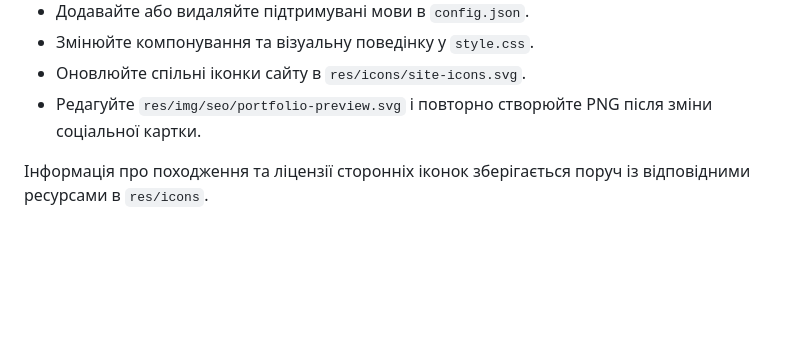
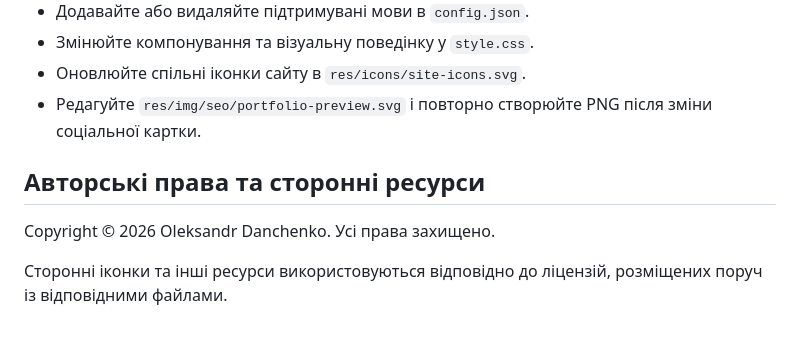
Before and after one commit to ryuzak-i/ryuzak-i.github.io, a Markdown page: README.uk.md, the part around the change. Drawn GitHub-style; blank space fills up the shorter version.

Commit message:
Add copyright and third-party asset notices
Clarify ownership of the portfolio content and reference the separate licenses included with third-party assets.

```diff
--- a/README.uk.md
+++ b/README.uk.md
@@ -98,4 +98,8 @@ py -m http.server 8000
 - Оновлюйте спільні іконки сайту в `res/icons/site-icons.svg`.
 - Редагуйте `res/img/seo/portfolio-preview.svg` і повторно створюйте PNG після зміни соціальної картки.
 
-Інформація про походження та ліцензії сторонніх іконок зберігається поруч із відповідними ресурсами в `res/icons`.
+## Авторські права та сторонні ресурси
+
+Copyright © 2026 Oleksandr Danchenko. Усі права захищено.
+
+Сторонні іконки та інші ресурси використовуються відповідно до ліцензій, розміщених поруч із відповідними файлами.
```
Also changed, not shown: README.md (+5 -1 lines).
